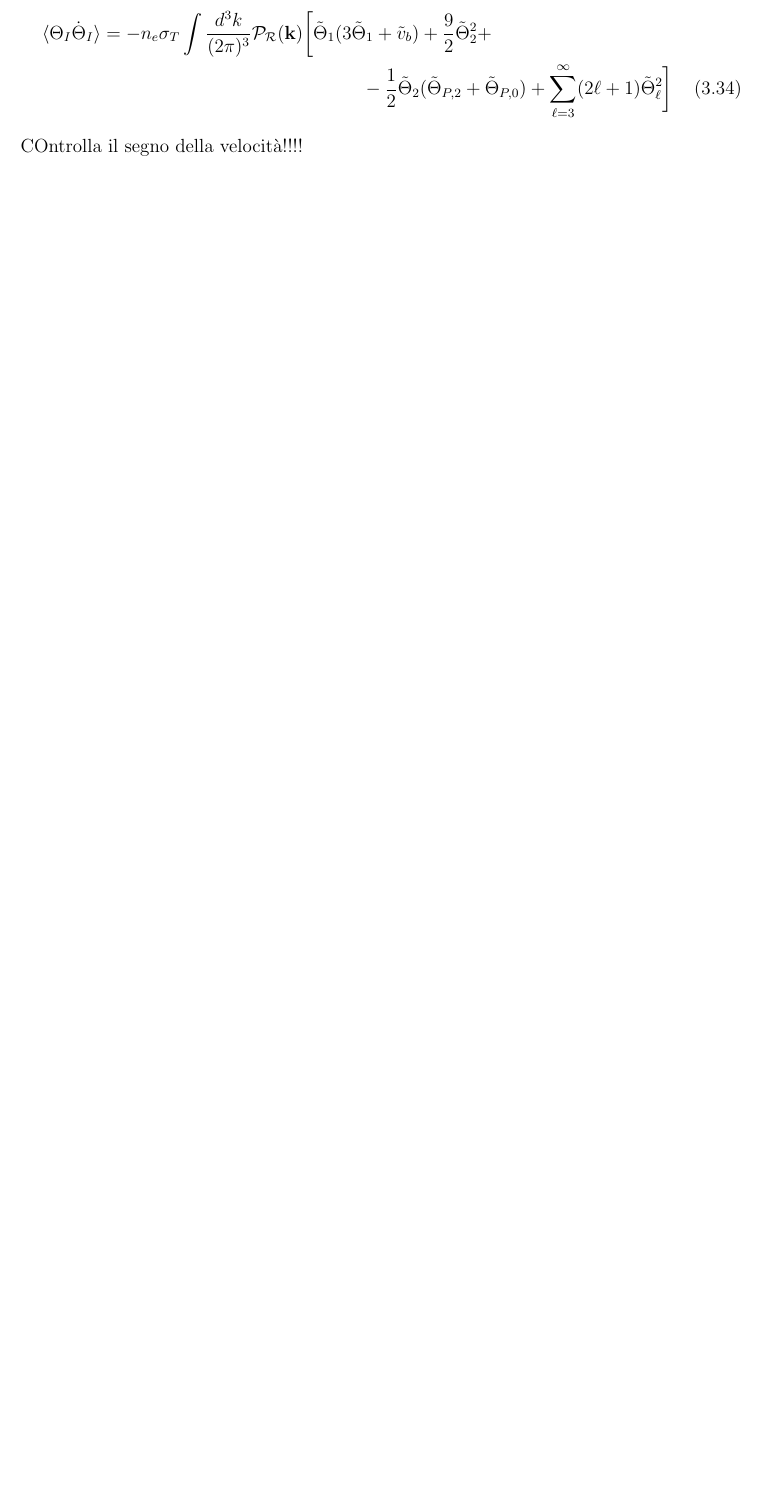
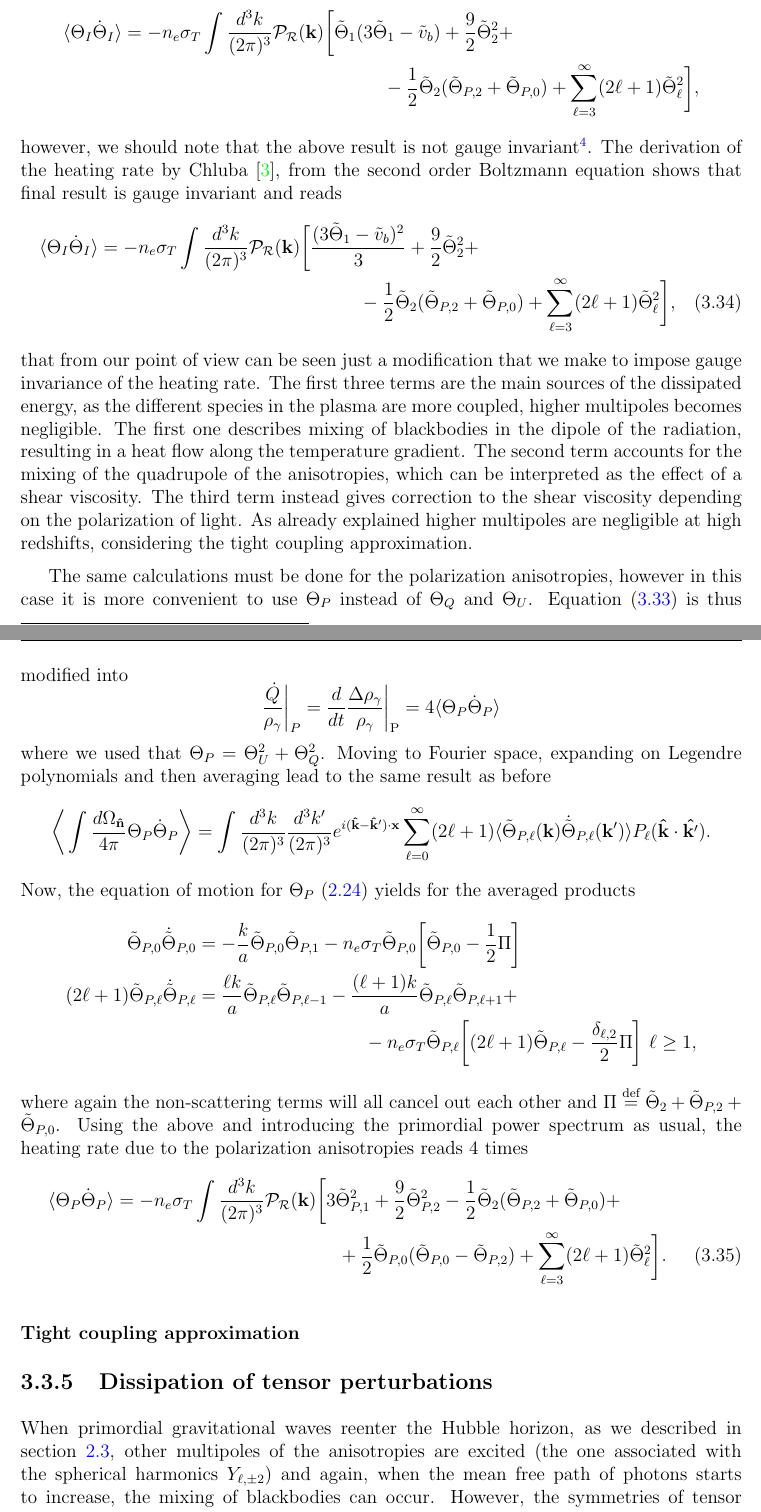
Before and after one commit to MorelliLuca/Master-thesis, a LaTeX thesis (main.tex, which reads CMB/Dissipation.tex): part of page 68 of 80 before the commit and two parts of pages 68 and 69 of 82 after it, the two joined at a grey line, cut so that both start at the same text, the shorter picture padded with empty space. Compiled offline with pdfLaTeX.

Commit message:
Scalar dissipation

```diff
--- a/CMB/Dissipation.tex
+++ b/CMB/Dissipation.tex
@@ -172,5 +173,29 @@ where we recall that $\Pi\defeq\tilde\Theta_2+\tilde\Theta_{P,2}+\tilde\Theta_{P
+    \langle\Theta_I\dot \Theta_I\rangle&=-n_e\sigma_T\int\frac{d^3k}{(2\pi)^3}\mathcal{P}_\mathcal{R} (\mathbf{k})\bigg[\tilde\Theta_1( 3\tilde\Theta_1-\tilde v_b)+\frac{9}{2}\tilde\Theta_2^2+\nonumber\\&\qquad\qquad\qquad\qquad\qquad\qquad\qquad-\frac{1}{2}\tilde\Theta_2(\tilde\Theta_{P,2}+\tilde\Theta_{P,0})+\sum_{\ell=3}^{\infty}(2\ell+1)\tilde\Theta_\ell^2\bigg],
+\end{align*}
+however, we should note that the above result is not gauge invariant\footnote{$\tilde v_b$ is not gauge invariant itself: a generic change of coordinates can change its value and thus also $\tilde\Theta_1$ through the Boltzmann equation. However, the heating rate must be frame independent.}. The derivation of the heating rate by Chluba \cite{Chluba_2x2}, from the second order Boltzmann equation shows that final result is gauge invariant and reads
 \begin{align}
-    \langle\Theta_I\dot \Theta_I\rangle&=-n_e\sigma_T\int\frac{d^3k}{(2\pi)^3}\mathcal{P}_\mathcal{R} (\mathbf{k})\bigg[\tilde\Theta_1( 3\tilde\Theta_1+\tilde v_b)+\frac{9}{2}\tilde\Theta_2^2+\nonumber\\&\qquad\qquad\qquad\qquad\qquad\qquad\qquad-\frac{1}{2}\tilde\Theta_2(\tilde\Theta_{P,2}+\tilde\Theta_{P,0})+\sum_{\ell=3}^{\infty}(2\ell+1)\tilde\Theta_\ell^2\bigg]
+    \langle\Theta_I\dot \Theta_I\rangle&=-n_e\sigma_T\int\frac{d^3k}{(2\pi)^3}\mathcal{P}_\mathcal{R} (\mathbf{k})\bigg[\frac{( 3\tilde\Theta_1-\tilde v_b)^2}{3}+\frac{9}{2}\tilde\Theta_2^2+\nonumber\\&\qquad\qquad\qquad\qquad\qquad\qquad\qquad-\frac{1}{2}\tilde\Theta_2(\tilde\Theta_{P,2}+\tilde\Theta_{P,0})+\sum_{\ell=3}^{\infty}(2\ell+1)\tilde\Theta_\ell^2\bigg],
     \label{eq:TT_I_average_scalar}
 \end{align}
-COntrolla il segno della velocità!!!!
+that from our point of view can be seen just a modification that we make to impose gauge invariance of the heating rate. The first three terms are the main sources of the dissipated energy, as the different species in the plasma are more coupled, higher multipoles becomes negligible. The first one describes mixing of blackbodies in the dipole of the radiation, resulting in a heat flow along the temperature gradient. The second term accounts for the mixing of the quadrupole of the anisotropies, which can be interpreted as the effect of a shear viscosity. The third term instead gives correction to the shear viscosity depending on the polarization of light. As already explained higher multipoles are negligible at high redshifts, considering the tight coupling approximation.
+
+The same calculations must be done for the polarization anisotropies, however in this case it is more convenient to use $\Theta_P$ instead of $\Theta_Q$ and $\Theta_U$. Equation \eqref{eq:heating_rate_P} is thus modified into $$\frac{\dot Q}{\rho_\gamma}\bigg|_P=\frac{d}{dt}\frac{\Delta \rho_\gamma}{\rho_\gamma}\bigg|_\text{P}=4\langle\Theta_P\dot \Theta_P\rangle$$
+where we used that $\Theta_P=\Theta_U^2+\Theta_Q^2$. Moving to Fourier space, expanding on Legendre polynomials and then averaging lead to the same result as before
+\begin{align*}
+    \bigg\langle\int\frac{d\Omega_\versor{n}}{4\pi}\Theta_P\dot \Theta_P\bigg\rangle=\int\frac{d^3k}{(2\pi)^3}\frac{d^3k'}{(2\pi)^3}e^{i(\versor{k}-\versor{k}')\cdot\mathbf{x}}\sum_{\ell=0}^{\infty}(2\ell+1)\langle\tilde\Theta_{P,\ell}(\mathbf{k})\dot{\tilde\Theta}_{P,\ell}(\mathbf{k}')\rangle P_\ell(\versor{k}\cdot\versor{k'}).
+\end{align*}
+Now, the equation of motion for $\Theta_P$ \eqref{eq:multipole_boltzmann_polatization} yields for the averaged products
+\begin{align*}
+    \tilde{\Theta}_{P,0}\dot{\tilde{\Theta}}_{P,0}&=-\frac{k}{a}\tilde{\Theta}_{P,0}\tilde{\Theta}_{P,1}-n_e\sigma_T\tilde{\Theta}_{P,0}\bigg[\tilde\Theta_{P,0}-\frac{1}{2}\Pi\bigg]\\
+     (2\ell+1)\tilde{\Theta}_{P,\ell}\dot{\tilde{\Theta}}_{P,\ell}&=\frac{\ell k}{a}\tilde{\Theta}_{P,\ell}\tilde\Theta_{P,\ell-1}-\frac{(\ell+1)k}{a}\tilde{\Theta}_{P,\ell}\tilde\Theta_{P,\ell+1}+\\&\qquad\quad\qquad\qquad\qquad-n_e\sigma_T\tilde{\Theta}_{P,\ell}\bigg[(2\ell+1)\tilde\Theta_{P,\ell}-\frac{\delta_{\ell,2}}{2}\Pi\bigg]\ \ell\geq 1,
+ \end{align*}
+where again the non-scattering terms will all cancel out each other and $\Pi\defeq\tilde\Theta_2+\tilde\Theta_{P,2}+\tilde\Theta_{P,0}$. Using the above and introducing the primordial power spectrum as usual, the heating rate due to the polarization anisotropies reads 4 times
+\begin{align}
+    \langle\Theta_P\dot \Theta_P\rangle&=-n_e\sigma_T\int\frac{d^3k}{(2\pi)^3}\mathcal{P}_\mathcal{R} (\mathbf{k})\bigg[3\tilde\Theta_{P,1}^2+\frac{9}{2}\tilde\Theta_{P,2}^2-\frac{1}{2}\tilde\Theta_2(\tilde\Theta_{P,2}+\tilde\Theta_{P,0})+\nonumber\\&\qquad\qquad\qquad\qquad\qquad\qquad+\frac{1}{2}\tilde\Theta_{P,0}(\tilde\Theta_{P,0}-\tilde\Theta_{P,2})+\sum_{\ell=3}^{\infty}(2\ell+1)\tilde\Theta_\ell^2\bigg].
+    \label{eq:TT_P_average_scalar}
+\end{align}
+
+
+\subsubsection{Tight coupling approximation}
+\subsection{Dissipation of tensor perturbations}
+When primordial gravitational waves reenter the Hubble horizon, as we described in section \ref{sec:Anisotropies_From_Tensor}, other multipoles of the anisotropies are excited (the one associated with the spherical harmonics $Y_{\ell,\pm2}$) and again, when the mean free path of photons starts to increase, the mixing of blackbodies can occur. However, the symmetries of tensor perturbations will influence the sourcing mechanism of the dissipation. We will now repeat the calculations of the previous section for this new case.
```
Also changed, not shown: CMB/Anisotropies.tex (+11 -11 lines), main.pdf, CMB/Dissipation.tex (9 more changed lines), 5 other files.
